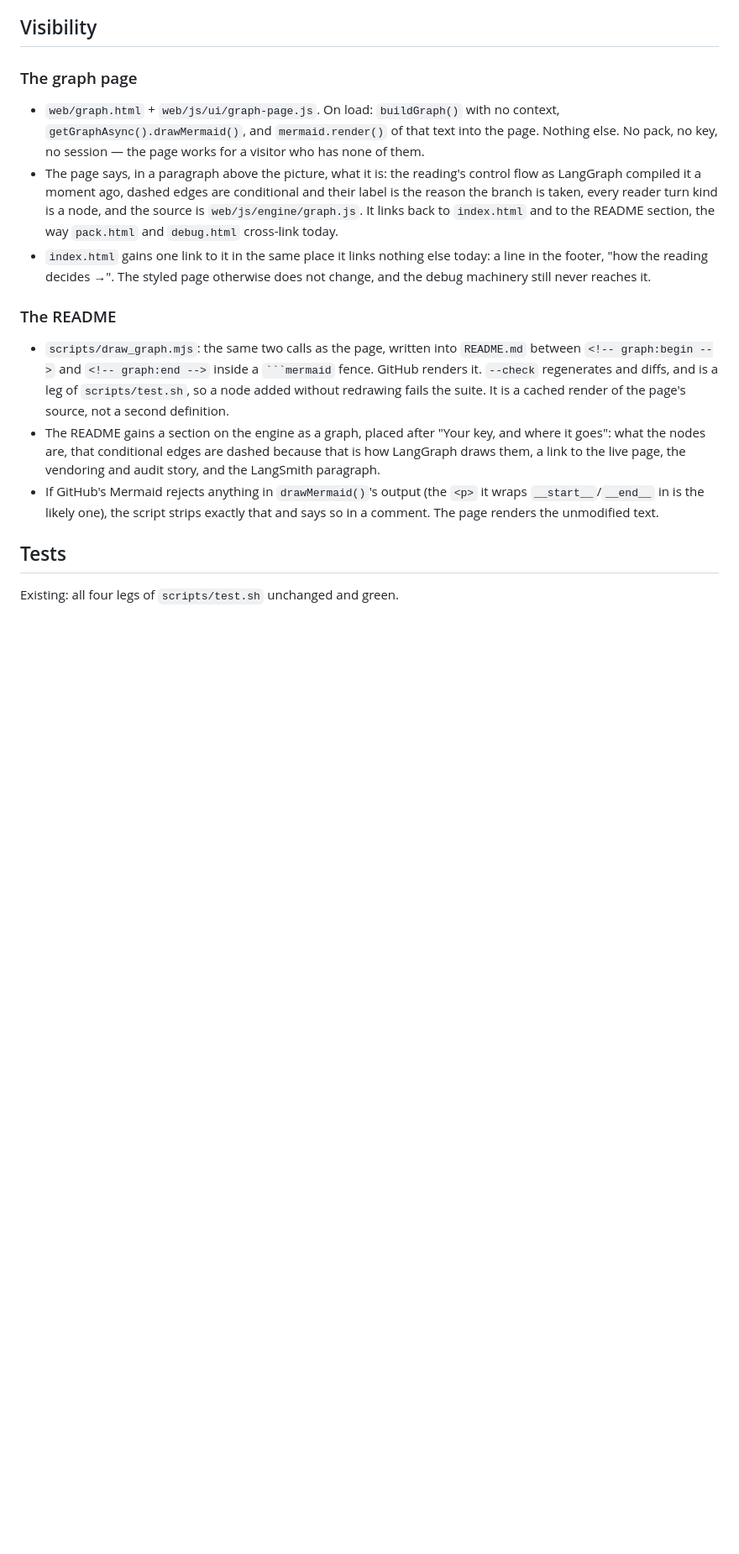
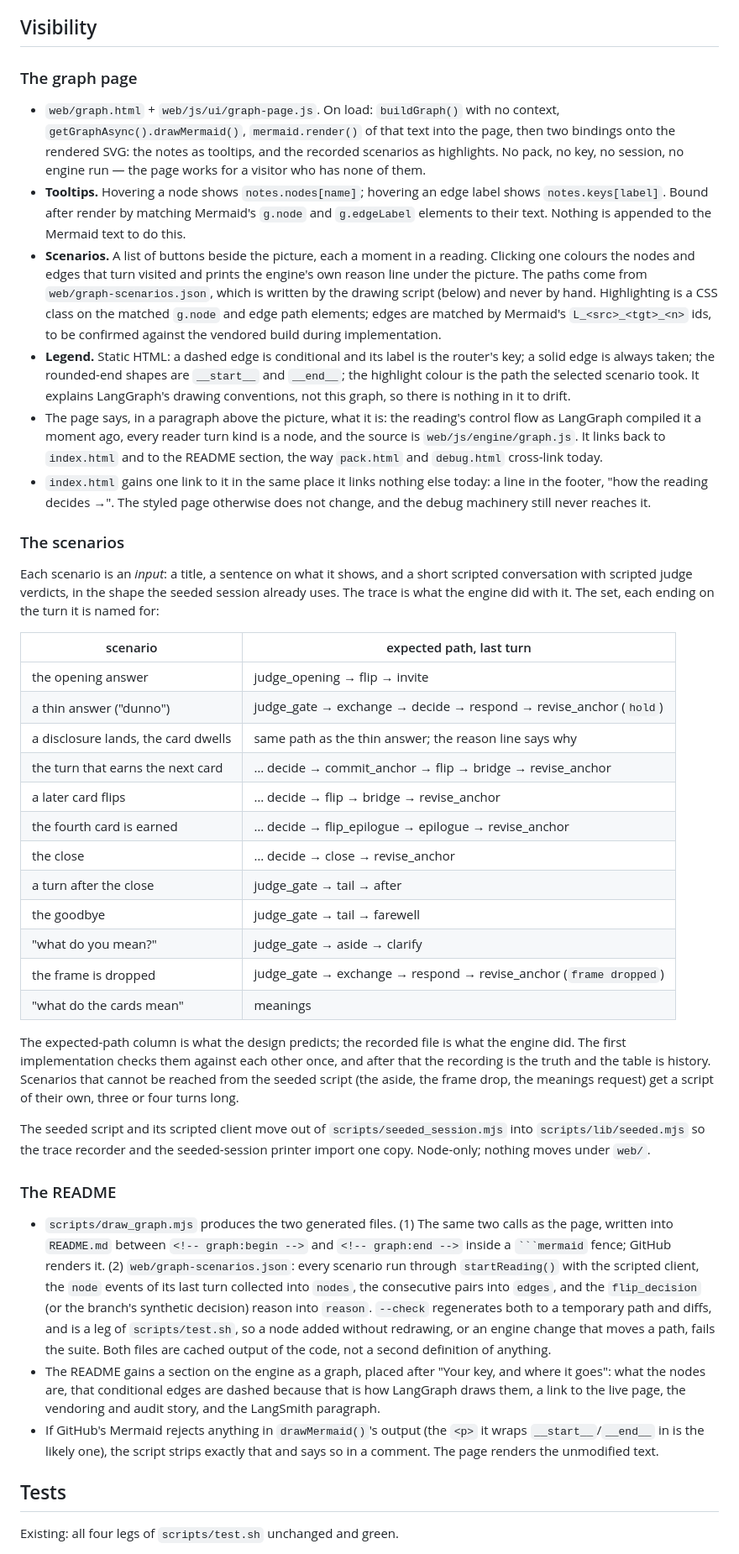
Before and after one commit to wyc79/ai-tarot-projection, a Markdown page: .claude/plans/2026-09-16-langgraph-engine-design.md, the part around one of its changes. Shown at 84% size. GitHub-like rendering; blank space fills up the shorter version.

Commit message:
Design: tooltips, recorded scenario paths, and a legend on the graph page
Notes live beside each node and key in graph.js and a test keeps them
complete. Scenarios are inputs; the drawing script runs each through the
real engine once, records the nodes the last turn visited and the engine's
reason, and the same --check that guards the README block guards the
recording. The page runs nothing.

Co-Authored-By: Claude Opus 5 (1M context) <noreply@anthropic.com>

`````diff
--- a/.claude/plans/2026-09-16-langgraph-engine-design.md
+++ b/.claude/plans/2026-09-16-langgraph-engine-design.md
@@ -234,26 +251,82 @@ Mermaid, for the graph page only:
 ### The graph page
 
 - `web/graph.html` + `web/js/ui/graph-page.js`. On load: `buildGraph()` with
-  no context, `getGraphAsync().drawMermaid()`, and `mermaid.render()` of that
-  text into the page. Nothing else. No pack, no key, no session — the page
-  works for a visitor who has none of them.
+  no context, `getGraphAsync().drawMermaid()`, `mermaid.render()` of that
+  text into the page, then two bindings onto the rendered SVG: the notes as
+  tooltips, and the recorded scenarios as highlights. No pack, no key, no
+  session, no engine run — the page works for a visitor who has none of them.
+- **Tooltips.** Hovering a node shows `notes.nodes[name]`; hovering an edge
+  label shows `notes.keys[label]`. Bound after render by matching Mermaid's
+  `g.node` and `g.edgeLabel` elements to their text. Nothing is appended to
+  the Mermaid text to do this.
+- **Scenarios.** A list of buttons beside the picture, each a moment in a
+  reading. Clicking one colours the nodes and edges that turn visited and
+  prints the engine's own reason line under the picture. The paths come from
+  `web/graph-scenarios.json`, which is written by the drawing script (below)
+  and never by hand. Highlighting is a CSS class on the matched `g.node` and
+  edge path elements; edges are matched by Mermaid's `L_<src>_<tgt>_<n>` ids,
+  to be confirmed against the vendored build during implementation.
+- **Legend.** Static HTML: a dashed edge is conditional and its label is the
+  router's key; a solid edge is always taken; the rounded-end shapes are
+  `__start__` and `__end__`; the highlight colour is the path the selected
+  scenario took. It explains LangGraph's drawing conventions, not this graph,
+  so there is nothing in it to drift.
 - The page says, in a paragraph above the picture, what it is: the reading's
-  control flow as LangGraph compiled it a moment ago, dashed edges are
-  conditional and their label is the reason the branch is taken, every
-  reader turn kind is a node, and the source is `web/js/engine/graph.js`. It links back to `index.html` and to the README
-  section, the way `pack.html` and `debug.html` cross-link today.
+  control flow as LangGraph compiled it a moment ago, every reader turn kind
+  is a node, and the source is `web/js/engine/graph.js`. It links back to
+  `index.html` and to the README section, the way `pack.html` and
+  `debug.html` cross-link today.
 - `index.html` gains one link to it in the same place it links nothing else
   today: a line in the footer, "how the reading decides →". The styled page
   otherwise does not change, and the debug machinery still never reaches it.
 
+### The scenarios
+
+Each scenario is an *input*: a title, a sentence on what it shows, and a
+short scripted conversation with scripted judge verdicts, in the shape the
+seeded session already uses. The trace is what the engine did with it. The
+set, each ending on the turn it is named for:
+
+| scenario                          | expected path, last turn                                   |
+|-----------------------------------|------------------------------------------------------------|
+| the opening answer                | judge_opening → flip → invite                              |
+| a thin answer ("dunno")           | judge_gate → exchange → decide → respond → revise_anchor (`hold`) |
+| a disclosure lands, the card dwells | same path as the thin answer; the reason line says why    |
+| the turn that earns the next card | … decide → commit_anchor → flip → bridge → revise_anchor   |
+| a later card flips                | … decide → flip → bridge → revise_anchor                   |
+| the fourth card is earned         | … decide → flip_epilogue → epilogue → revise_anchor        |
+| the close                         | … decide → close → revise_anchor                           |
+| a turn after the close            | judge_gate → tail → after                                  |
+| the goodbye                       | judge_gate → tail → farewell                               |
+| "what do you mean?"               | judge_gate → aside → clarify                               |
+| the frame is dropped              | judge_gate → exchange → respond → revise_anchor (`frame dropped`) |
+| "what do the cards mean"          | meanings                                                   |
+
+The expected-path column is what the design predicts; the recorded file is
+what the engine did. The first implementation checks them against each
+other once, and after that the recording is the truth and the table is
+history. Scenarios that cannot be reached from the seeded script (the aside,
+the frame drop, the meanings request) get a script of their own, three or
+four turns long.
+
+The seeded script and its scripted client move out of
+`scripts/seeded_session.mjs` into `scripts/lib/seeded.mjs` so the trace
+recorder and the seeded-session printer import one copy. Node-only; nothing
+moves under `web/`.
+
 ### The README
 
-- `scripts/draw_graph.mjs`: the same two calls as the page, written
-  into `README.md` between `<!-- graph:begin -->` and `<!-- graph:end -->`
-  inside a ```` ```mermaid ```` fence. GitHub renders it. `--check`
-  regenerates and diffs, and is a leg of `scripts/test.sh`, so a node added
-  without redrawing fails the suite. It is a cached render of the page's
-  source, not a second definition.
+- `scripts/draw_graph.mjs` produces the two generated files. (1) The same
+  two calls as the page, written into `README.md` between
+  `<!-- graph:begin -->` and `<!-- graph:end -->` inside a
+  ```` ```mermaid ```` fence; GitHub renders it. (2) `web/graph-scenarios.json`:
+  every scenario run through `startReading()` with the scripted client, the
+  `node` events of its last turn collected into `nodes`, the consecutive
+  pairs into `edges`, and the `flip_decision` (or the branch's synthetic
+  decision) reason into `reason`. `--check` regenerates both to a temporary
+  path and diffs, and is a leg of `scripts/test.sh`, so a node added without
+  redrawing, or an engine change that moves a path, fails the suite. Both
+  files are cached output of the code, not a second definition of anything.
 - The README gains a section on the engine as a graph, placed after "Your
   key, and where it goes": what the nodes are, that conditional edges are
   dashed because that is how LangGraph draws them, a link to the live page,
`````
Also changed, not shown: other parts of .claude/plans/2026-09-16-langgraph-engine-design.md (+37 -14 lines).
